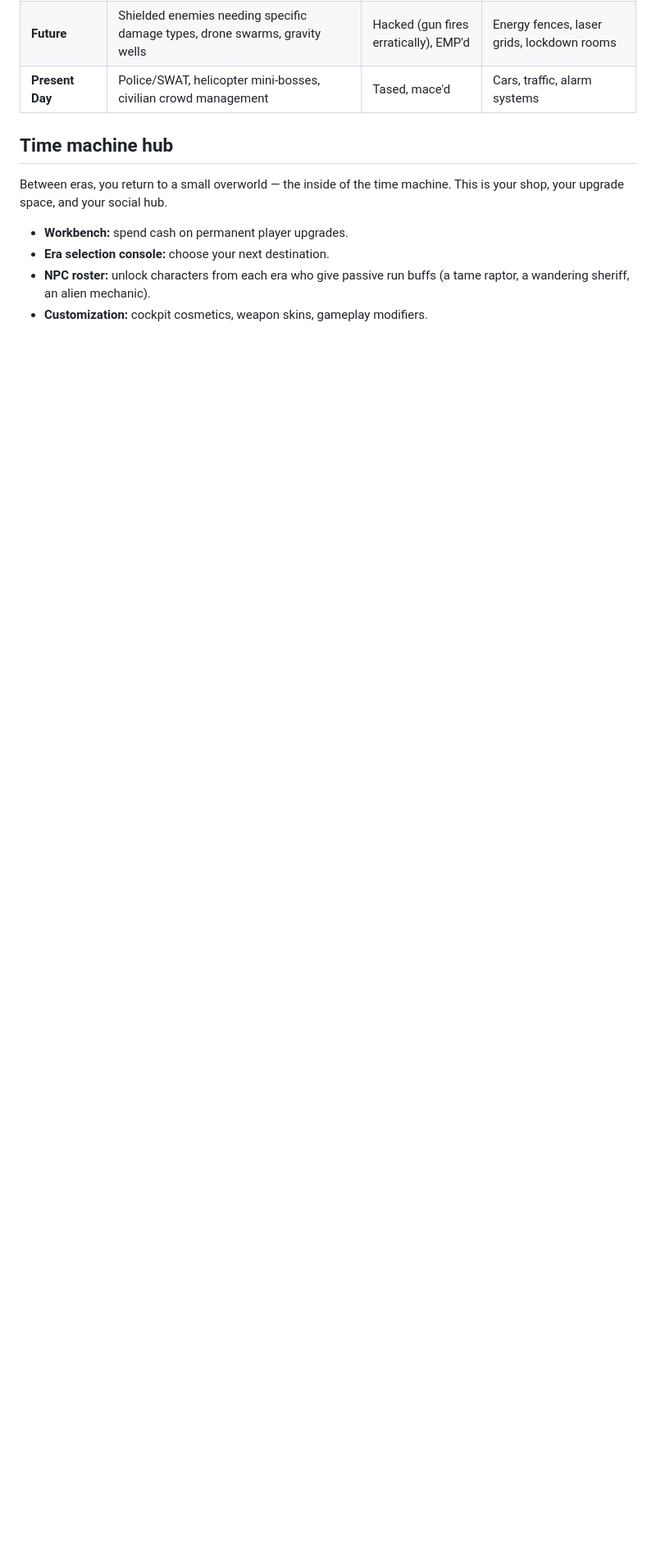
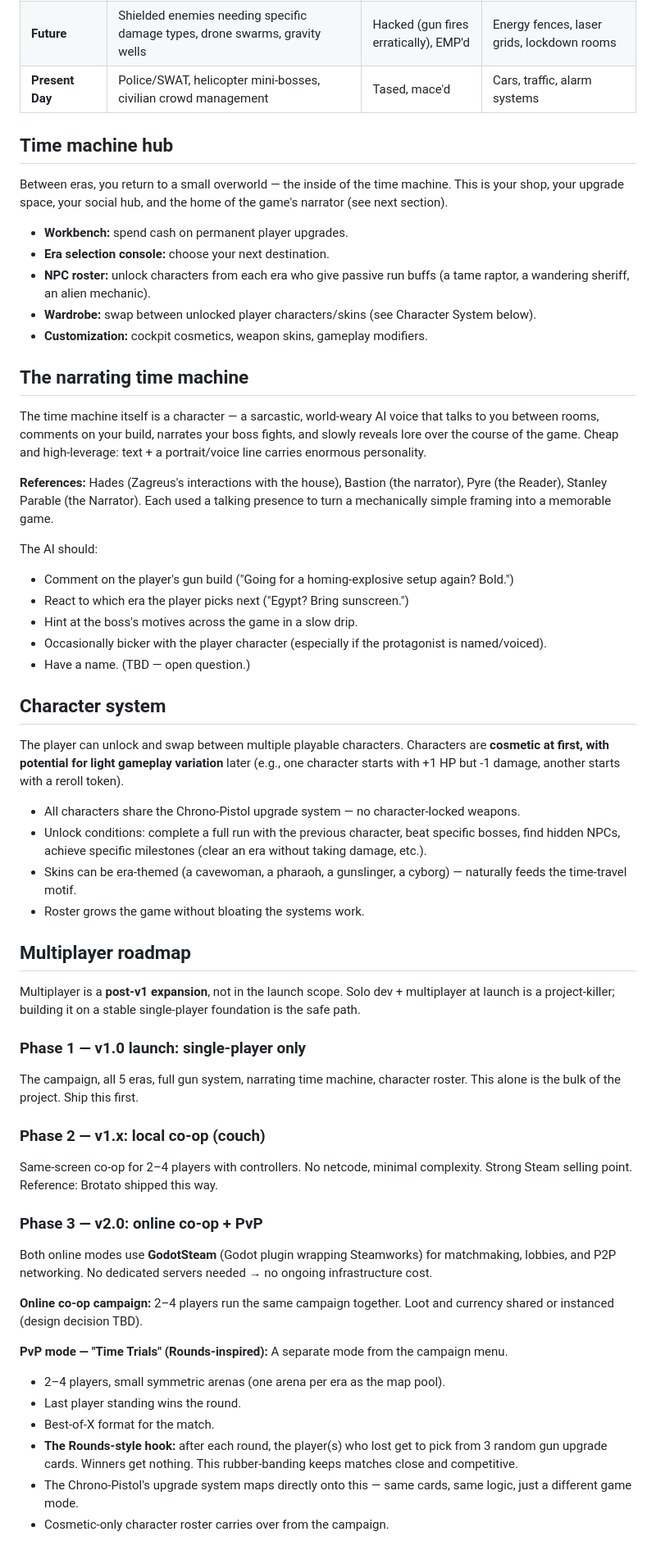
Before and after one commit to Creatition/high-voltage, a Markdown page: game_design.md, the part around one of its changes. Shown at 82% size. GitHub-like rendering; blank space fills up the shorter version.

```diff
--- a/game_design.md
+++ b/game_design.md
@@ -90,9 +90,56 @@ This means:
 
 ## Time machine hub
 
-Between eras, you return to a small overworld — the inside of the time machine. This is your shop, your upgrade space, and your social hub.
+Between eras, you return to a small overworld — the inside of the time machine. This is your shop, your upgrade space, your social hub, and the home of the game's narrator (see next section).
 
 - **Workbench:** spend cash on permanent player upgrades.
 - **Era selection console:** choose your next destination.
 - **NPC roster:** unlock characters from each era who give passive run buffs (a tame raptor, a wandering sheriff, an alien mechanic).
+- **Wardrobe:** swap between unlocked player characters/skins (see Character System below).
 - **Customization:** cockpit cosmetics, weapon skins, gameplay modifiers.
+
+## The narrating time machine
+
+The time machine itself is a character — a sarcastic, world-weary AI voice that talks to you between rooms, comments on your build, narrates your boss fights, and slowly reveals lore over the course of the game. Cheap and high-leverage: text + a portrait/voice line carries enormous personality.
+
+**References:** Hades (Zagreus's interactions with the house), Bastion (the narrator), Pyre (the Reader), Stanley Parable (the Narrator). Each used a talking presence to turn a mechanically simple framing into a memorable game.
+
+The AI should:
+- Comment on the player's gun build ("Going for a homing-explosive setup again? Bold.")
+- React to which era the player picks next ("Egypt? Bring sunscreen.")
+- Hint at the boss's motives across the game in a slow drip.
+- Occasionally bicker with the player character (especially if the protagonist is named/voiced).
+- Have a name. (TBD — open question.)
+
+## Character system
+
+The player can unlock and swap between multiple playable characters. Characters are **cosmetic at first, with potential for light gameplay variation** later (e.g., one character starts with +1 HP but -1 damage, another starts with a reroll token).
+
+- All characters share the Chrono-Pistol upgrade system — no character-locked weapons.
+- Unlock conditions: complete a full run with the previous character, beat specific bosses, find hidden NPCs, achieve specific milestones (clear an era without taking damage, etc.).
+- Skins can be era-themed (a cavewoman, a pharaoh, a gunslinger, a cyborg) — naturally feeds the time-travel motif.
+- Roster grows the game without bloating the systems work.
+
+## Multiplayer roadmap
+
+Multiplayer is a **post-v1 expansion**, not in the launch scope. Solo dev + multiplayer at launch is a project-killer; building it on a stable single-player foundation is the safe path.
+
+### Phase 1 — v1.0 launch: single-player only
+The campaign, all 5 eras, full gun system, narrating time machine, character roster. This alone is the bulk of the project. Ship this first.
+
+### Phase 2 — v1.x: local co-op (couch)
+Same-screen co-op for 2–4 players with controllers. No netcode, minimal complexity. Strong Steam selling point. Reference: Brotato shipped this way.
+
+### Phase 3 — v2.0: online co-op + PvP
+Both online modes use **GodotSteam** (Godot plugin wrapping Steamworks) for matchmaking, lobbies, and P2P networking. No dedicated servers needed → no ongoing infrastructure cost.
+
+**Online co-op campaign:** 2–4 players run the same campaign together. Loot and currency shared or instanced (design decision TBD).
+
+**PvP mode — "Time Trials" (Rounds-inspired):** A separate mode from the campaign menu.
+- 2–4 players, small symmetric arenas (one arena per era as the map pool).
+- Last player standing wins the round.
+- Best-of-X format for the match.
+- **The Rounds-style hook:** after each round, the player(s) who lost get to pick from 3 random gun upgrade cards. Winners get nothing. This rubber-banding keeps matches close and competitive.
+- The Chrono-Pistol's upgrade system maps directly onto this — same cards, same logic, just a different game mode.
+- Cosmetic-only character roster carries over from the campaign.
+
```
Also changed, not shown: other parts of game_design.md (+38 -14 lines).
